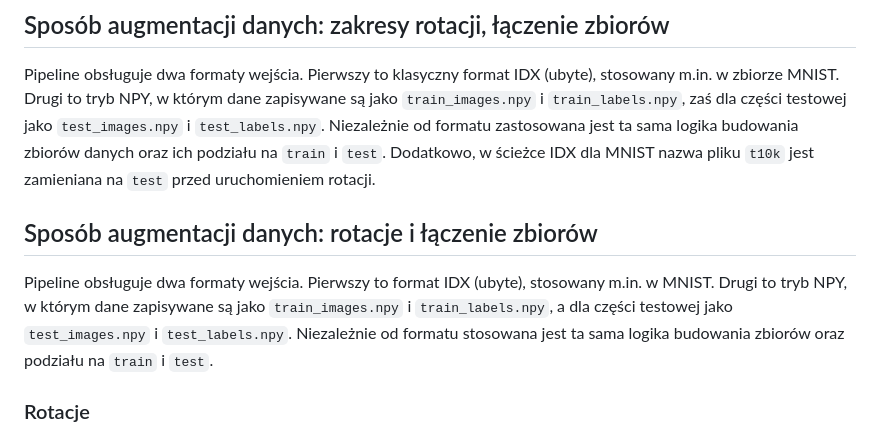
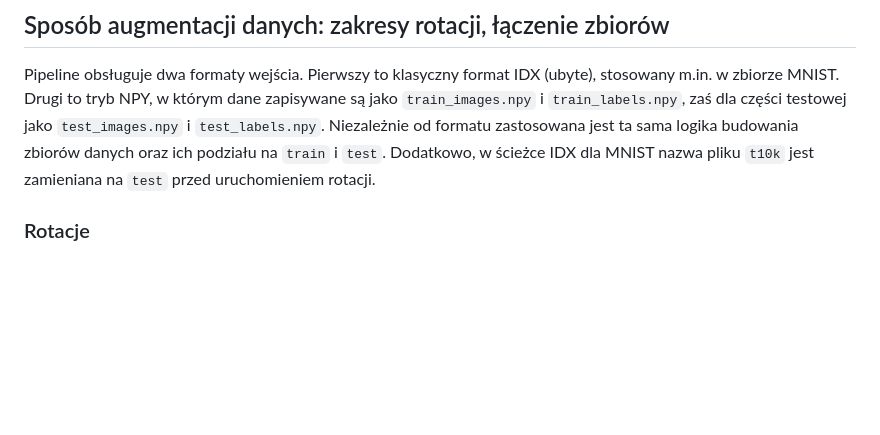
Before and after one commit to Fluorky/Rotated-datasets-evaluation-pipeline, a Markdown page: MasterThesis/master_thesis.md, the part around the change. GitHub-like rendering; blank space fills up the shorter version.

Commit message:
Update master_thesis.md - Revise text in the experiments chapters of the thesis - remove duplicates

```diff
--- a/MasterThesis/master_thesis.md
+++ b/MasterThesis/master_thesis.md
@@ -840,13 +840,6 @@ zastosowana jest ta sama logika budowania zbiorów danych oraz ich podziału na
 `train` i `test`. Dodatkowo, w ścieżce IDX dla MNIST nazwa pliku `t10k` jest
 zamieniana na `test` przed uruchomieniem rotacji.
 
-## Sposób augmentacji danych: rotacje i łączenie zbiorów
-
-Pipeline obsługuje dwa formaty wejścia. Pierwszy to format IDX (ubyte),
-stosowany m.in. w MNIST. Drugi to tryb NPY, w którym dane zapisywane są jako
-`train_images.npy` i `train_labels.npy`, a dla części testowej jako
-`test_images.npy` i `test_labels.npy`. Niezależnie od formatu stosowana jest ta
-sama logika budowania zbiorów oraz podziału na `train` i `test`.
 
 ### Rotacje
 
```
